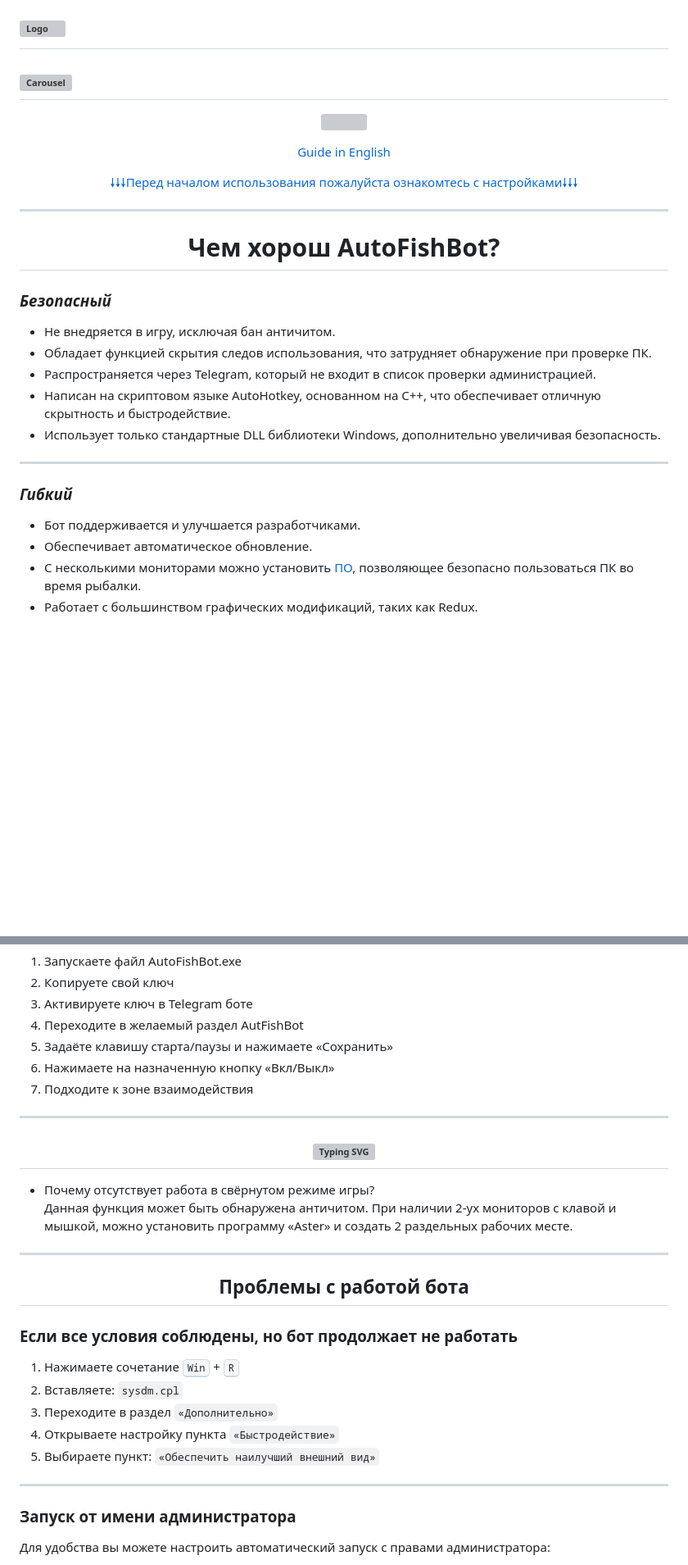
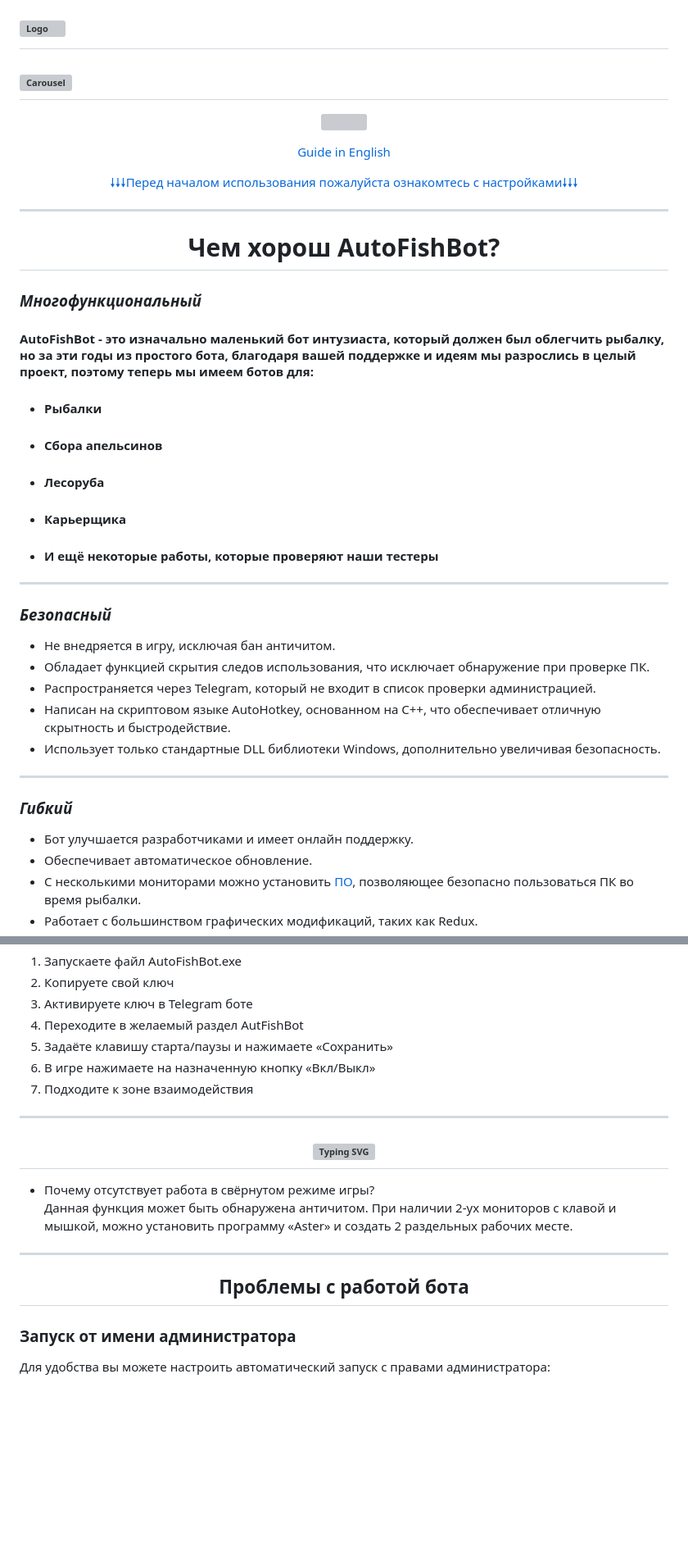
Before and after one commit to PaulTwelve/AutoFishBot-MajesticRP, a Markdown page: README.md, 2 parts joined by grey strips. Shown at 82% size. Drawn GitHub-style; blank space fills up the shorter version; grey boxes are pictures that could not be loaded.

````diff
--- a/README.md
+++ b/README.md
@@ -17,15 +17,23 @@
 ------
 <h1 align="center">Чем хорош AutoFishBot?</h1>
 
+### ***Многофункциональный***
+#### AutoFishBot - это изначально маленький бот интузиаста, который должен был облегчить рыбалку, но за эти годы из простого бота, благодаря вашей поддержке и идеям мы разрослись в целый проект, поэтому теперь мы имеем ботов для:
+- #### Рыбалки
+- #### Сбора апельсинов
+- #### Лесоруба
+- #### Карьерщика
+- #### И ещё некоторые работы, которые проверяют наши тестеры
+------
 ### ***Безопасный***
 - Не внедряется в игру, исключая бан античитом.
-- Обладает функцией скрытия следов использования, что затрудняет обнаружение при проверке ПК.
+- Обладает функцией скрытия следов использования, что исключает обнаружение при проверке ПК.
 - Распространяется через Telegram, который не входит в список проверки администрацией.
 - Написан на скриптовом языке AutoHotkey, основанном на C++, что обеспечивает отличную скрытность и быстродействие.
 - Использует только стандартные DLL библиотеки Windows, дополнительно увеличивая безопасность.
 ------
 ### ***Гибкий***
-- Бот поддерживается и улучшается разработчиками.
+- Бот улучшается разработчиками и имеет онлайн поддержку.
 - Обеспечивает автоматическое обновление.
 - С несколькими мониторами можно установить [ПО](#-2), позволяющее безопасно пользоваться ПК во время рыбалки.
 - Работает с большинством графических модификаций, таких как Redux.
@@ -75,7 +81,7 @@
 3. Активируете ключ в Telegram боте
 4. Переходите в желаемый раздел AutFishBot
 5. Задаёте клавишу старта/паузы и нажимаете «Сохранить»
-6. Нажимаете на назначенную кнопку «Вкл/Выкл»
+6. В игре нажимаете на назначенную кнопку «Вкл/Выкл»
 7. Подходите к зоне взаимодействия
 
 ------
@@ -86,15 +92,6 @@
 ------
 <h2 align="center">Проблемы с работой бота</h2>
 
-### Если все условия соблюдены, но бот продолжает не работать
-
-1. Нажимаете сочетание <kbd>Win</kbd> + <kbd>R</kbd>
-2. Вставляете: ```sysdm.cpl```
-3. Переходите в раздел ```«Дополнительно»```
-4. Открываете настройку пункта ```«Быстродействие»```
-5. Выбираете пункт: ```«Обеспечить наилучший внешний вид»```
-
-------
 ### Запуск от имени администратора
 
 Для удобства вы можете настроить автоматический запуск с правами администратора:
````
Also changed, not shown: other parts of README.md (+12 -5 lines).
